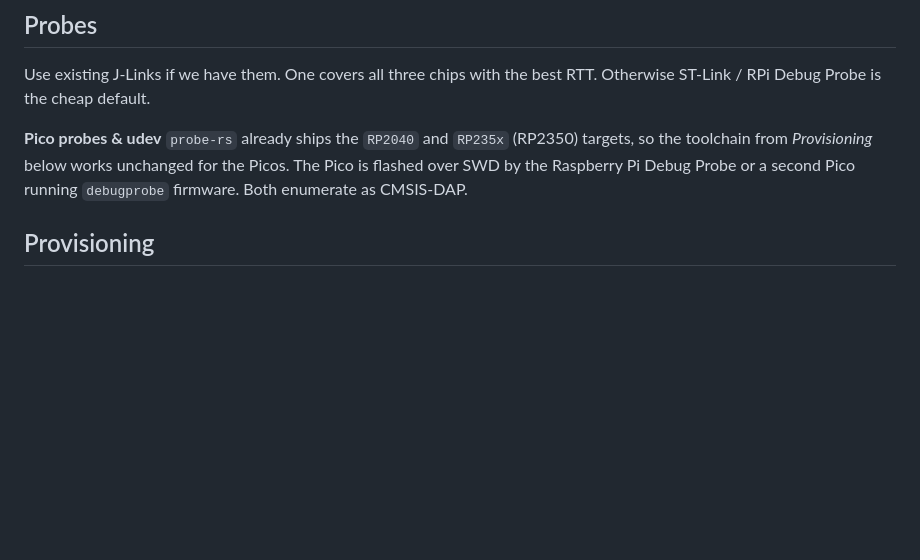
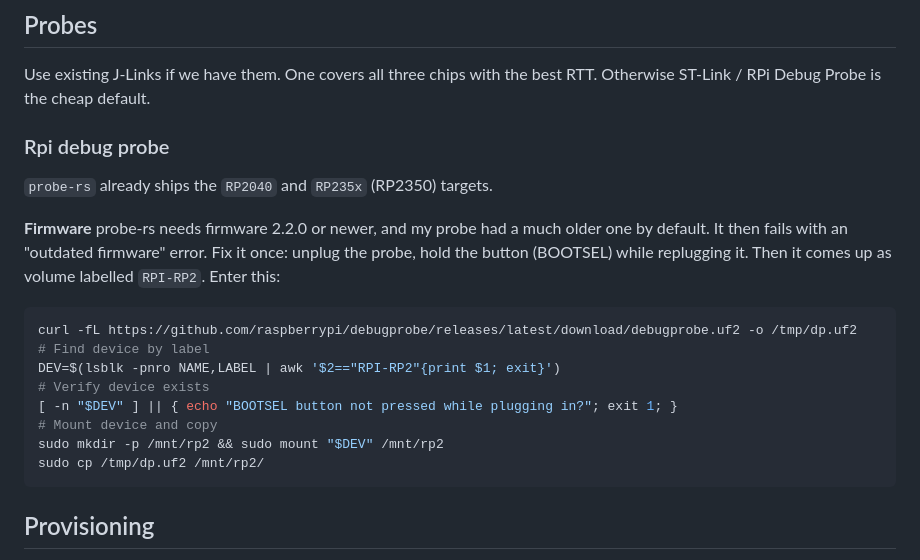
Before and after one commit to IMRCLab/embedded-math-benchmark-rs, a Markdown page: docs/hil-setup.md, the part around the change. Rendered like a GitHub page; blank space fills up the shorter version.

Commit message:
docs: Add RPI debug probe update docs

````diff
--- a/docs/hil-setup.md
+++ b/docs/hil-setup.md
@@ -29,10 +29,22 @@ later for pass/fail asserts without changing any infra.
 Use existing J-Links if we have them. One covers all three chips with the best RTT.
 Otherwise ST-Link / RPi Debug Probe is the cheap default.
 
-**Pico probes & udev** `probe-rs` already ships the `RP2040` and `RP235x`
-(RP2350) targets, so the toolchain from _Provisioning_ below works unchanged for the Picos.
-The Pico is flashed over SWD by the Raspberry Pi Debug Probe or a second
-Pico running `debugprobe` firmware. Both enumerate as CMSIS-DAP.
+### Rpi debug probe
+
+`probe-rs` already ships the `RP2040` and `RP235x` (RP2350) targets.
+
+**Firmware** probe-rs needs firmware 2.2.0 or newer, and my probe had a much older one by default. It then fails with an "outdated firmware" error. Fix it once: unplug the probe, hold the button (BOOTSEL) while replugging it. Then it comes up as volume labelled `RPI-RP2`. Enter this:
+
+```bash
+curl -fL https://github.com/raspberrypi/debugprobe/releases/latest/download/debugprobe.uf2 -o /tmp/dp.uf2
+# Find device by label
+DEV=$(lsblk -pnro NAME,LABEL | awk '$2=="RPI-RP2"{print $1; exit}')
+# Verify device exists
+[ -n "$DEV" ] || { echo "BOOTSEL button not pressed while plugging in?"; exit 1; }
+# Mount device and copy
+sudo mkdir -p /mnt/rp2 && sudo mount "$DEV" /mnt/rp2
+sudo cp /tmp/dp.uf2 /mnt/rp2/
+```
 
 ## Provisioning
 
````
